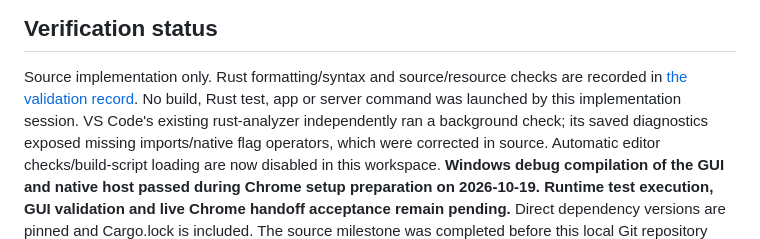
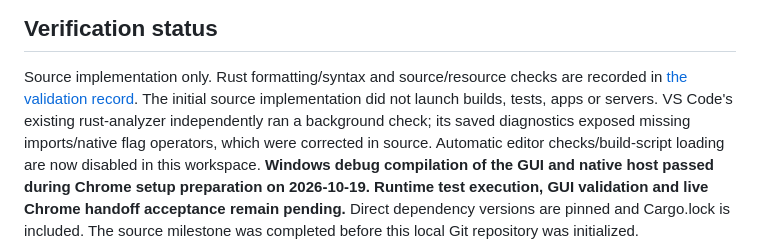
Before and after one commit to dilukshann7/rusty_idm, a Markdown page: README.md, the part around the change. Rendered like a GitHub page.

```diff
--- a/README.md
+++ b/README.md
@@ -54,8 +54,7 @@ verification boundary.
 
 Source implementation only. Rust formatting/syntax and source/resource checks
 are recorded in [the validation record](docs/native-gui-validation.md).
-No build, Rust test, app or server command was launched by this implementation
-session. VS Code's existing rust-analyzer independently ran a background check;
+The initial source implementation did not launch builds, tests, apps or servers. VS Code's existing rust-analyzer independently ran a background check;
 its saved diagnostics exposed missing imports/native flag operators, which were
 corrected in source. Automatic editor checks/build-script loading are now disabled
 in this workspace. **Windows debug compilation of the GUI and native host passed during Chrome
```
Also changed, not shown: docs/chrome-integration.md (+11 -5 lines), docs/implementation-progress.md (+5 -1 lines).
